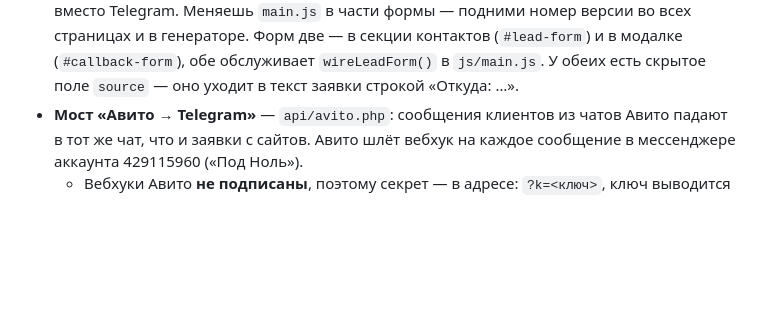
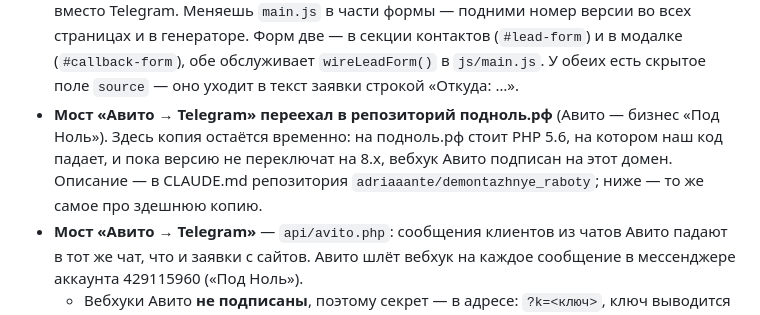
Before and after one commit to adriaaante/voidaform.ru, a Markdown page: CLAUDE.md, the part around the change. Rendered like a GitHub page; blank space fills up the shorter version.

Commit message:
Память: мост Авито переезжает в репозиторий подноль.рф
Co-Authored-By: Claude Opus 5 <noreply@anthropic.com>
Claude-Session: https://claude.ai/code/session_01QNmQPe97ATJ1vqHhESE3dm

```diff
--- a/CLAUDE.md
+++ b/CLAUDE.md
@@ -103,6 +103,11 @@
   Форм две — в секции контактов (`#lead-form`) и в модалке (`#callback-form`),
   обе обслуживает `wireLeadForm()` в `js/main.js`. У обеих есть скрытое поле
   `source` — оно уходит в текст заявки строкой «Откуда: …».
+- **Мост «Авито → Telegram» переехал в репозиторий подноль.рф** (Авито — бизнес
+  «Под Ноль»). Здесь копия остаётся временно: на подноль.рф стоит PHP 5.6, на
+  котором наш код падает, и пока версию не переключат на 8.x, вебхук Авито
+  подписан на этот домен. Описание — в CLAUDE.md репозитория
+  `adriaaante/demontazhnye_raboty`; ниже — то же самое про здешнюю копию.
 - **Мост «Авито → Telegram»** — `api/avito.php`: сообщения клиентов из чатов
   Авито падают в тот же чат, что и заявки с сайтов. Авито шлёт вебхук на
   каждое сообщение в мессенджере аккаунта 429115960 («Под Ноль»).
```
